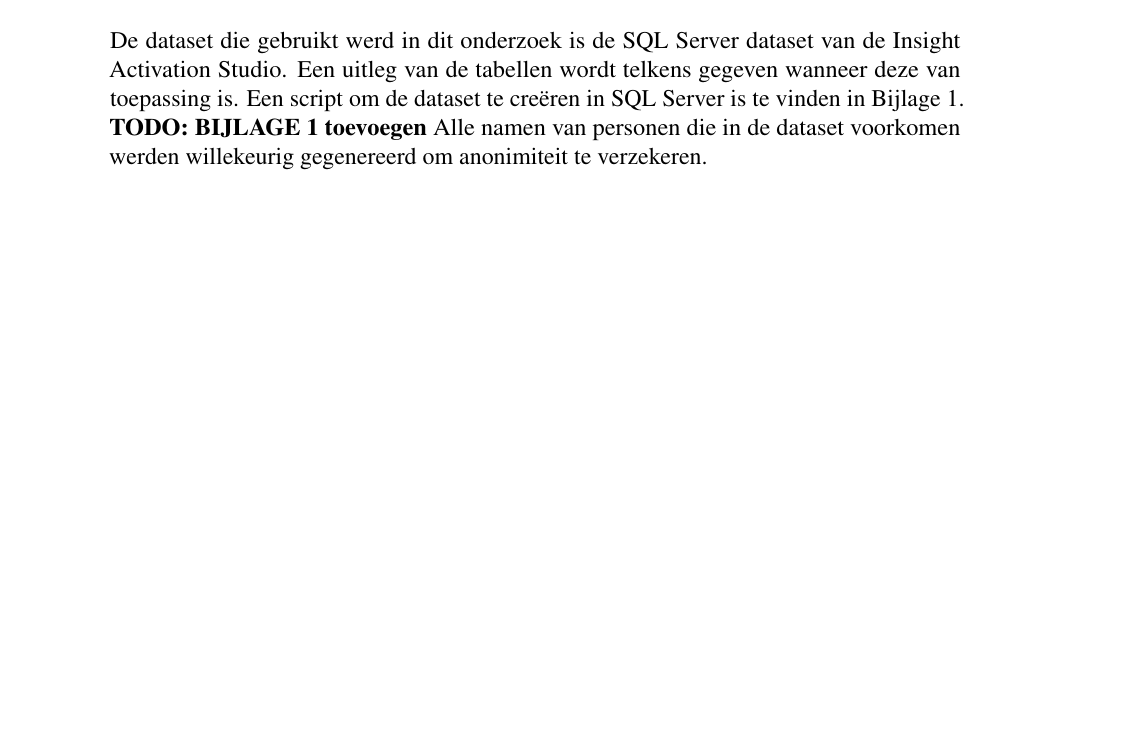
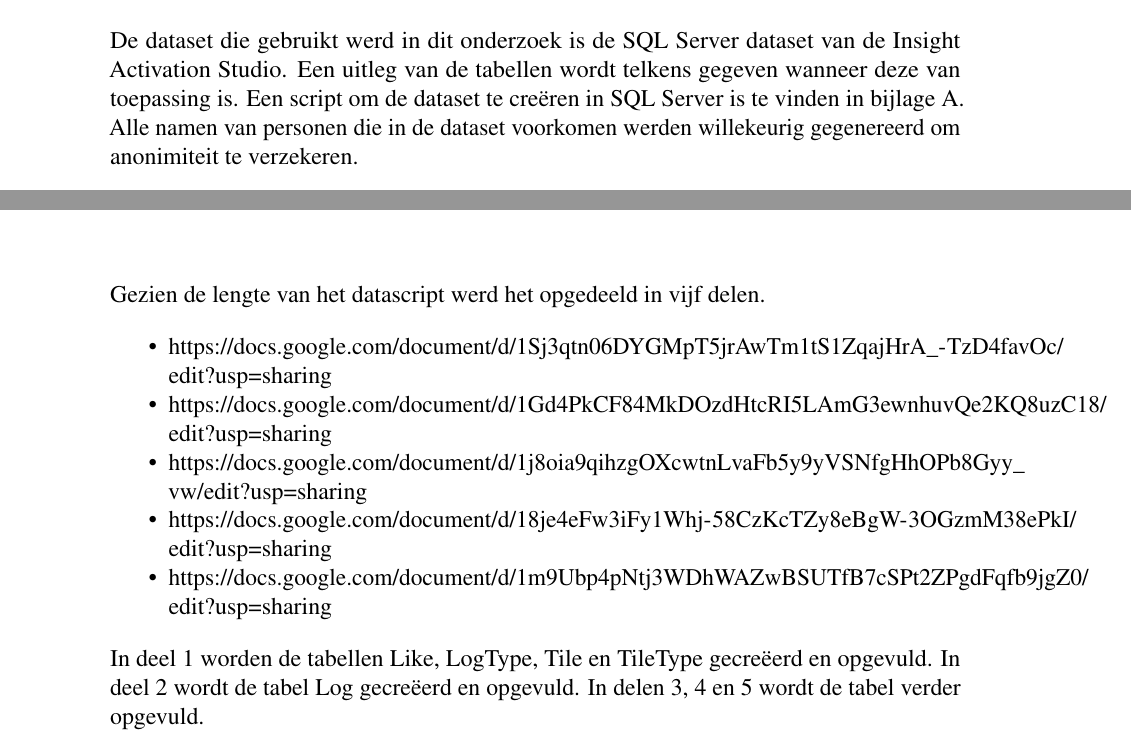
Before and after one commit to RubenStandaert/BachelorproefElasticsearch, a LaTeX thesis (Bachelorproef/bachproef-tin.tex, which reads Bachelorproef/appendix.tex, Bachelorproef/methodologie.tex): part of page 25 of 49 before the commit and two parts of pages 25 and 39 of 49 after it, the two joined at a grey line, cut so that both start at the same text, the shorter picture padded with empty space. Compiled offline with pdfLaTeX.

Commit message:
Add datascript

```diff
--- a/Bachelorproef/appendix.tex
+++ b/Bachelorproef/appendix.tex
@@ -1,5 +1,20 @@
 \chapter{Appendix}
 \label{ch:appendix}
+
+Gezien de lengte van het datascript werd het opgedeeld in vijf delen.
+
+\begin{itemize}
+	\label{app:datascript}
+	\item \url{https://docs.google.com/document/d/1Sj3qtn06DYGMpT5jrAwTm1tS1ZqajHrA_-TzD4favOc/edit?usp=sharing}
+	\item \url{https://docs.google.com/document/d/1Gd4PkCF84MkDOzdHtcRI5LAmG3ewnhuvQe2KQ8uzC18/edit?usp=sharing}
+	\item \url{https://docs.google.com/document/d/1j8oia9qihzgOXcwtnLvaFb5y9yVSNfgHhOPb8Gyy_vw/edit?usp=sharing}
+	\item \url{https://docs.google.com/document/d/18je4eFw3iFy1Whj-58CzKcTZy8eBgW-3OGzmM38ePkI/edit?usp=sharing}
+	\item \url{https://docs.google.com/document/d/1m9Ubp4pNtj3WDhWAZwBSUTfB7cSPt2ZPgdFqfb9jgZ0/edit?usp=sharing}
+\end{itemize}
+
+In deel 1 worden de tabellen Like, LogType, Tile en TileType gecreëerd en opgevuld.
+In deel 2 wordt de tabel Log gecreëerd en opgevuld.
+In delen 3, 4 en 5 wordt de tabel verder opgevuld.
 
 \begin{figure}
 	\centering
--- a/Bachelorproef/methodologie.tex
+++ b/Bachelorproef/methodologie.tex
@@ -31,7 +31,7 @@ Werknemers van de klant kunnen zich registreren bij de Studio van hun bedrijf. E
 
 De Insights Academy is een feature die in de Studio verweven zit. Daarop kunnen werknemers lessen volgen om te leren hoe men gebruik kan maken van zo’n inzicht. Daarnaast zijn er nog andere zaken (leaderboards, widgets, teams, … ) die het volledige proces leuker maken. Insights Activation Studio is dus eigenlijk de social media voor werknemers binnen een bedrijf om nieuwe inzichten te creëren of eventueel levendig te houden.
 
-De dataset die gebruikt werd in dit onderzoek is de SQL Server dataset van de Insight Activation Studio. Een uitleg van de tabellen wordt telkens gegeven wanneer deze van toepassing is. Een script om de dataset te creëren in SQL Server is te vinden in Bijlage 1. \textbf{TODO: BIJLAGE 1 toevoegen} Alle namen van personen die in de dataset voorkomen werden willekeurig gegenereerd om anonimiteit te verzekeren.
+De dataset die gebruikt werd in dit onderzoek is de SQL Server dataset van de Insight Activation Studio. Een uitleg van de tabellen wordt telkens gegeven wanneer deze van toepassing is. Een script om de dataset te creëren in SQL Server is te vinden in bijlage \ref{app:datascript}. Alle namen van personen die in de dataset voorkomen werden willekeurig gegenereerd om anonimiteit te verzekeren.
 
 \section{De vragen}
 De vragen werden opgesteld door Ken Vanderbeken, die Lead Developer is aan de Insight Activation Studio. Voor hem is het zeer interessant om te weten of er aspecten zijn die bepalen of een tile succesvol is. Een tile stelt een inzicht voor en dit tot leven brengen is net de primaire doelstelling van de applicatie. Daarom gaan alle vragen daarover. Om te bepalen of een tile succesvol is wordt er berekend hoeveel likes en comments de tile heeft.
```
Also changed, not shown: Bachelorproef/bachproef-tin.bib (+33 -33 lines), 1 other file.
